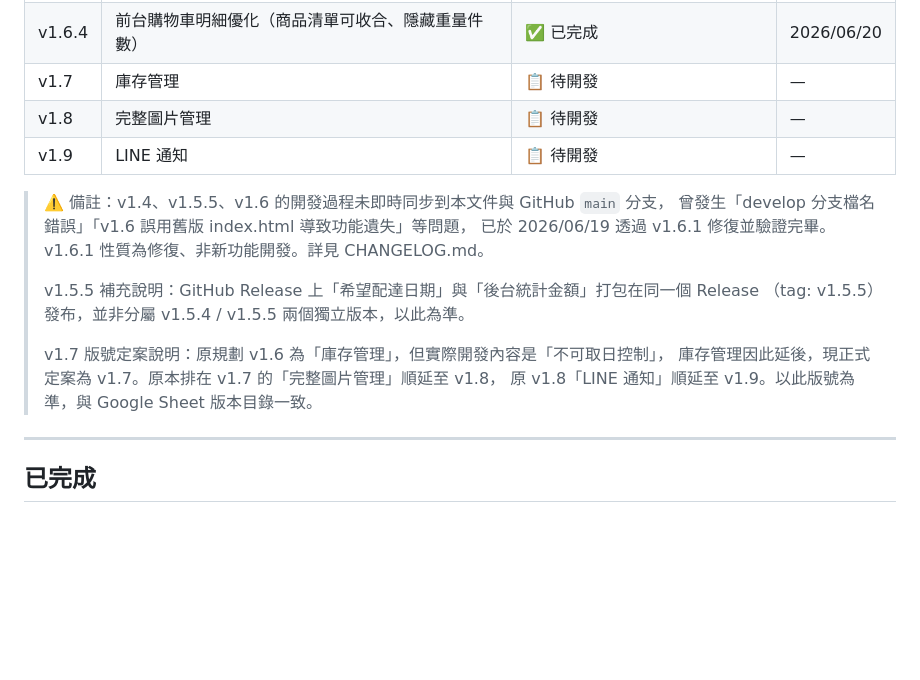
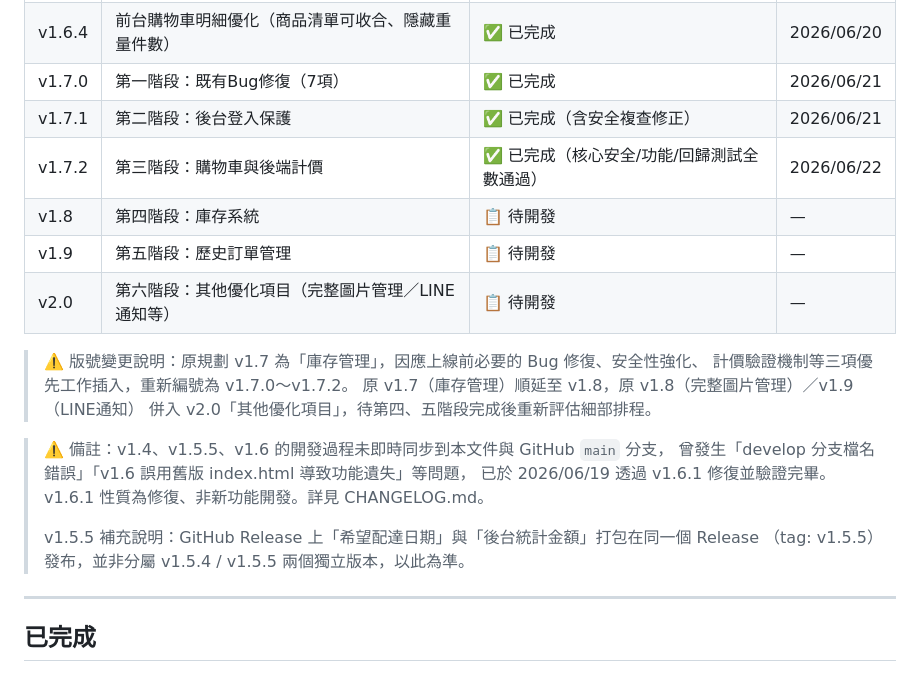
Before and after one commit to yijane4953-coder/zaoshi-order, a Markdown page: ROADMAP.md, the part around one of its changes. Rendered like a GitHub page; blank space fills up the shorter version.

```diff
--- a/ROADMAP.md
+++ b/ROADMAP.md
@@ -21,9 +21,17 @@
 | v1.6.2 | 後台UI優化（手機版統計卡分區、空狀態優化） | ✅ 已完成 | 2026/06/19 |
 | v1.6.3 | 重量資料流建立 ＋ 運費規則改版（依重量分件計費） | ✅ 已完成 | 2026/06/19 |
 | v1.6.4 | 前台購物車明細優化（商品清單可收合、隱藏重量件數） | ✅ 已完成 | 2026/06/20 |
-| v1.7 | 庫存管理 | 📋 待開發 | — |
-| v1.8 | 完整圖片管理 | 📋 待開發 | — |
-| v1.9 | LINE 通知 | 📋 待開發 | — |
+| v1.7.0 | 第一階段：既有Bug修復（7項） | ✅ 已完成 | 2026/06/21 |
+| v1.7.1 | 第二階段：後台登入保護 | ✅ 已完成（含安全複查修正） | 2026/06/21 |
+| v1.7.2 | 第三階段：購物車與後端計價 | ✅ 已完成（核心安全/功能/回歸測試全數通過） | 2026/06/22 |
+| v1.8 | 第四階段：庫存系統 | 📋 待開發 | — |
+| v1.9 | 第五階段：歷史訂單管理 | 📋 待開發 | — |
+| v2.0 | 第六階段：其他優化項目（完整圖片管理／LINE通知等） | 📋 待開發 | — |
+
+> ⚠️ 版號變更說明：原規劃 v1.7 為「庫存管理」，因應上線前必要的 Bug 修復、安全性強化、
+> 計價驗證機制等三項優先工作插入，重新編號為 v1.7.0～v1.7.2。
+> 原 v1.7（庫存管理）順延至 v1.8，原 v1.8（完整圖片管理）／v1.9（LINE通知）
+> 併入 v2.0「其他優化項目」，待第四、五階段完成後重新評估細部排程。
 
 > ⚠️ 備註：v1.4、v1.5.5、v1.6 的開發過程未即時同步到本文件與 GitHub `main` 分支，
 > 曾發生「develop 分支檔名錯誤」「v1.6 誤用舊版 index.html 導致功能遺失」等問題，
@@ -31,10 +39,6 @@
 >
 > v1.5.5 補充說明：GitHub Release 上「希望配達日期」與「後台統計金額」打包在同一個 Release
 > （tag: v1.5.5）發布，並非分屬 v1.5.4 / v1.5.5 兩個獨立版本，以此為準。
->
-> v1.7 版號定案說明：原規劃 v1.6 為「庫存管理」，但實際開發內容是「不可取日控制」，
-> 庫存管理因此延後，現正式定案為 v1.7。原本排在 v1.7 的「完整圖片管理」順延至 v1.8，
-> 原 v1.8「LINE 通知」順延至 v1.9。以此版號為準，與 Google Sheet 版本目錄一致。
 
 ---
 
```
Also changed, not shown: other parts of ROADMAP.md (+58 -22 lines).
